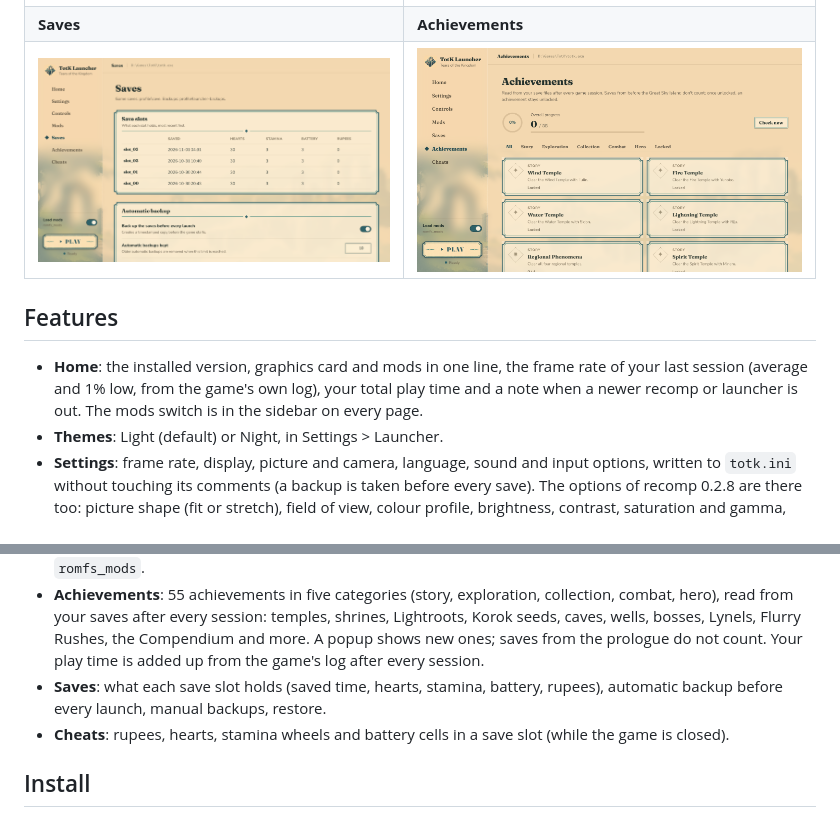
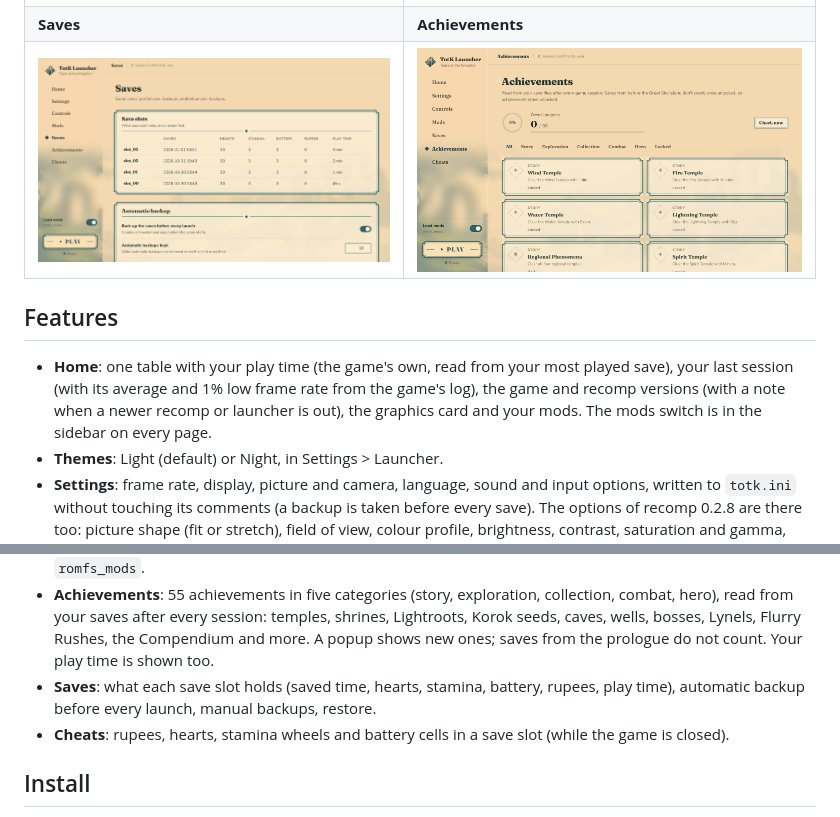
Before and after one commit to FurkanAnc/totk-launcher, a Markdown page: README.md, 2 parts joined by grey strips. Rendered like a GitHub page; pictures changed too: docs/saves.png.

```diff
--- a/README.md
+++ b/README.md
@@ -36,9 +36,9 @@ little it needs for the button icons is read from your own installation.
 
 ## Features
 
-- **Home**: the installed version, graphics card and mods in one line, the frame rate of your last session (average
-  and 1% low, from the game's own log), your total play time and a note when a newer recomp or launcher is out. The
-  mods switch is in the sidebar on every page.
+- **Home**: one table with your play time (the game's own, read from your most played save), your last session (with
+  its average and 1% low frame rate from the game's log), the game and recomp versions (with a note when a newer recomp
+  or launcher is out), the graphics card and your mods. The mods switch is in the sidebar on every page.
 - **Themes**: Light (default) or Night, in Settings > Launcher.
 - **Settings**: frame rate, display, picture and camera, language, sound and input options, written to `totk.ini`
   without touching its comments (a backup is taken before every save). The options of recomp 0.2.8 are there too:
@@ -56,8 +56,8 @@ little it needs for the button icons is read from your own installation.
 - **Achievements**: 55 achievements in five categories (story, exploration, collection, combat, hero), read from
   your saves after every session: temples, shrines, Lightroots, Korok seeds, caves, wells, bosses, Lynels, Flurry
   Rushes, the Compendium and more. A popup shows new ones; saves from the prologue do not count. Your play time is
-  added up from the game's log after every session.
-- **Saves**: what each save slot holds (saved time, hearts, stamina, battery, rupees), automatic backup before every
+  shown too.
+- **Saves**: what each save slot holds (saved time, hearts, stamina, battery, rupees, play time), automatic backup before every
   launch, manual backups, restore.
 - **Cheats**: rupees, hearts, stamina wheels and battery cells in a save slot (while the game is closed).
 
```
Also changed, not shown: 5 other files.
